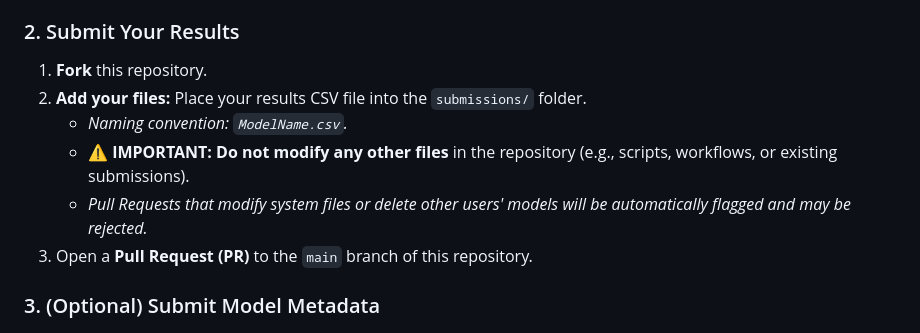
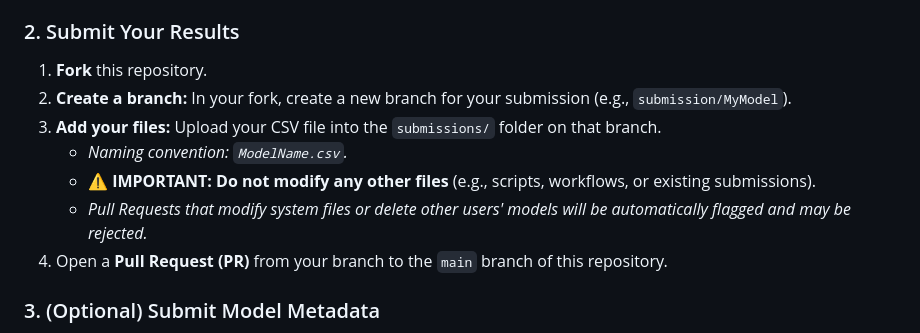
Before and after one commit to sungyongchung/OpenCF, a Markdown page: README.md, the part around the change. GitHub-like rendering.

Commit message:
Initial commit: Launch OpenCF

```diff
--- a/README.md
+++ b/README.md
@@ -61,11 +61,12 @@ We use an automated **Evaluation-as-a-Service** workflow. You do not need to run
 
 ### 2. Submit Your Results
 1.  **Fork** this repository.
-2.  **Add your files:** Place your results CSV file into the `submissions/` folder.
+2.  **Create a branch:** In your fork, create a new branch for your submission (e.g., `submission/MyModel`).
+3.  **Add your files:** Upload your CSV file into the `submissions/` folder on that branch.
     * *Naming convention: `ModelName.csv`.*
-    * **⚠️ IMPORTANT:** **Do not modify any other files** in the repository (e.g., scripts, workflows, or existing submissions).
+    * **⚠️ IMPORTANT:** **Do not modify any other files** (e.g., scripts, workflows, or existing submissions).
     * *Pull Requests that modify system files or delete other users' models will be automatically flagged and may be rejected.*
-3.  Open a **Pull Request (PR)** to the `main` branch of this repository.
+4.  Open a **Pull Request (PR)** from your branch to the `main` branch of this repository.
 
 ### 3. (Optional) Submit Model Metadata
 To display details about your model on the leaderboard (Description, Calibration, Papers), submit a JSON file with the **same filename** as your CSV.
```
